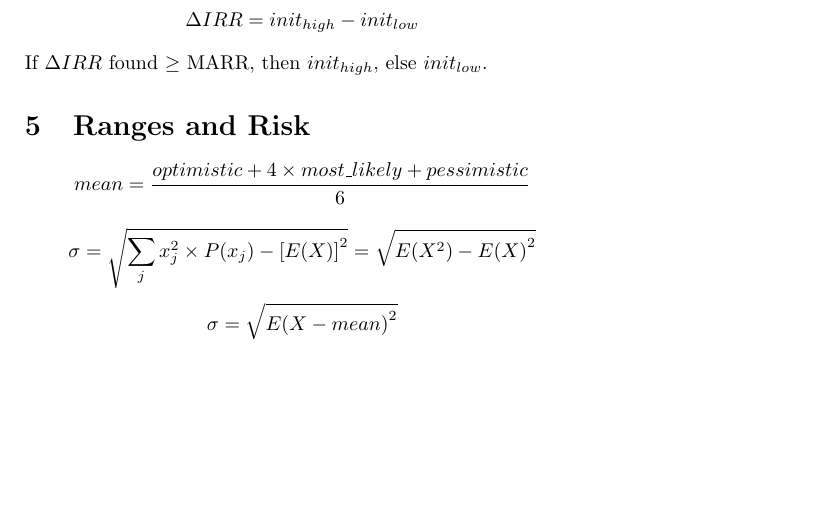
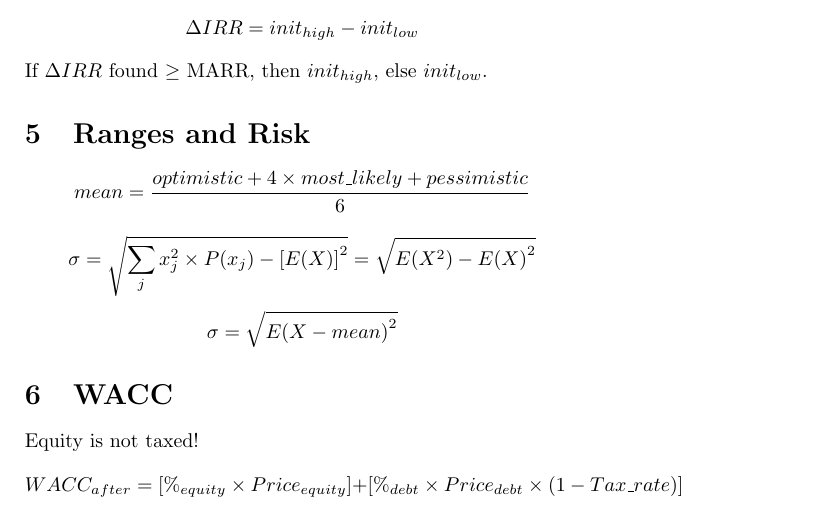
Before and after one commit to chriskonstad/ENGR110_Final_Cheat_Sheet, a LaTeX document (cheat_sheet.tex): part of the page, cut so that both start at the same text, the shorter picture padded with empty space. Compiled offline with pdfLaTeX.

Commit message:
Added WACC

```diff
--- a/cheat_sheet.tex
+++ b/cheat_sheet.tex
@@ -83,7 +83,10 @@
   \sigma = \sqrt{{E(X-mean)}^2}
 \end{equation*}
 
+\section{WACC}
+Equity is not taxed!
 \begin{equation*}
+  WACC_{after} = \left[\%_{equity} \times Price_{equity}\right] + \left[\%_{debt} \times Price_{debt} \times (1 - Tax\_rate) \right]
 \end{equation*}
 
 \end{multicols*}
```
Also changed, not shown: cheat_sheet.pdf.
